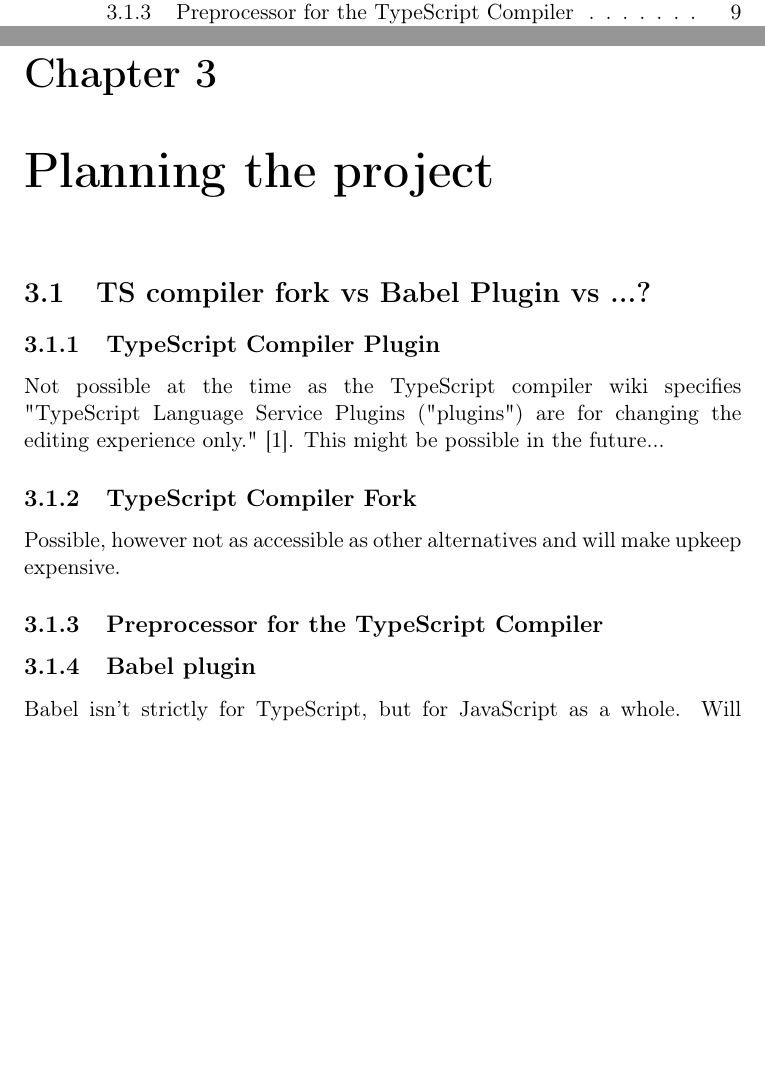
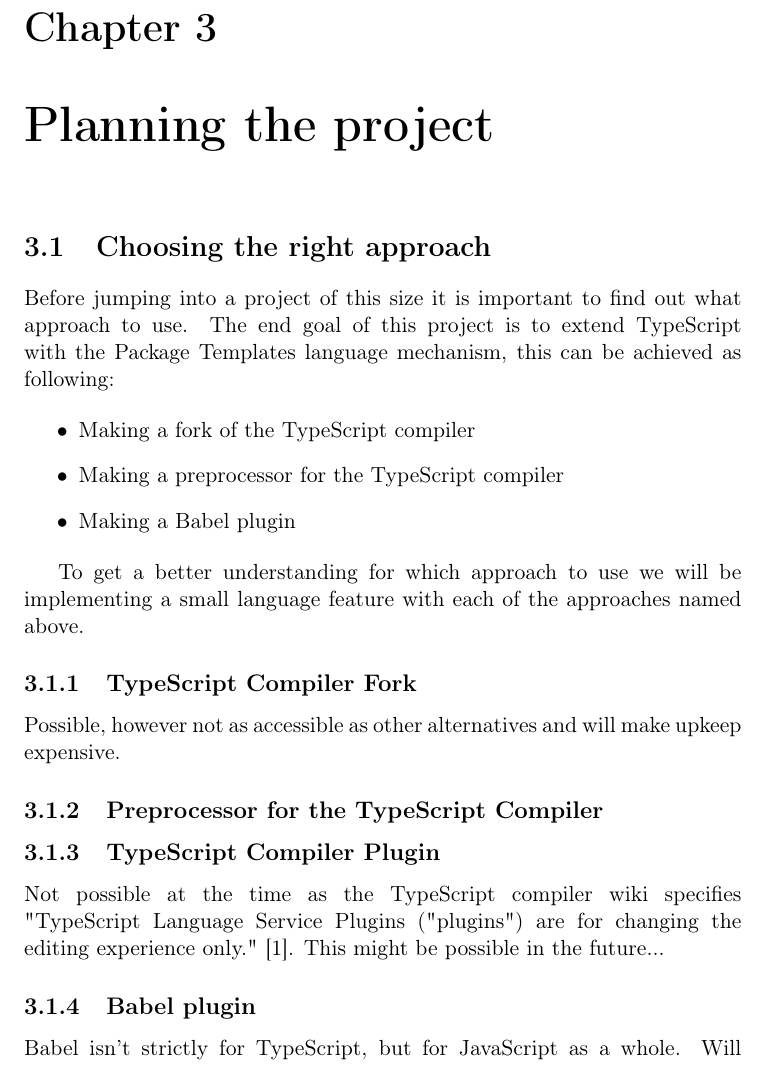
Before and after one commit to petter/master-thesis, a LaTeX thesis (src/main.tex, which reads src/parts/the-project/planning-the-project.tex): two parts of pages 9 and 25 of 31 before the commit and part of page 25 of 31 after it, the two joined at a grey line, cut so that both start at the same text, the shorter picture padded with empty space. Compiled offline with pdfLaTeX; a LaTeX package or settings file that is missing is left out.

Commit message:
legge til struktur rundt prosjektplanleggingen

```diff
--- a/src/parts/the-project/planning-the-project.tex
+++ b/src/parts/the-project/planning-the-project.tex
@@ -1,13 +1,23 @@
 %! Author = Petter
 %! Date = 9/22/2020
 
-\chapter{Planning the project}        %% ... or ??
+\chapter{Planning the project}\label{ch:planning-the-project}
 
-\section{TS compiler fork vs Babel Plugin vs ...?}
+\section{Choosing the right approach}\label{sec:choosing-the-right-approach}
 
-\subsection{TypeScript Compiler Plugin}
+Before jumping into a project of this size it is important to find out what approach to use.
+The end goal of this project is to extend TypeScript with the Package Templates language mechanism,
+this can be achieved as following:
 
-Not possible at the time as the TypeScript compiler wiki specifies "TypeScript Language Service Plugins ("plugins") are for changing the editing experience only." \cite{tscplugin}. This might be possible in the future...
+\begin{itemize}
+    \item Making a fork of the TypeScript compiler
+    \item Making a preprocessor for the TypeScript compiler
+    \item Making a Babel plugin
+\end{itemize}
+
+To get a better understanding for which approach to use we will be implementing a small language feature with each of the approaches named above.
+
+
 
 \subsection{TypeScript Compiler Fork}
 
@@ -15,6 +25,11 @@
 
 \subsection{Preprocessor for the TypeScript Compiler}
 
+\subsection{TypeScript Compiler Plugin}
+
+Not possible at the time as the TypeScript compiler wiki specifies "TypeScript Language Service Plugins ("plugins") are for changing the editing experience only." \cite{tscplugin}. This might be possible in the future...
+
+
 \subsection{Babel plugin}
 
 Babel isn't strictly for TypeScript, but for JavaScript as a whole. Will however make it very accessible as most web-projects use Babel, and the upkeep is cheap, as plugins are pretty independent from the core.
```
Also changed, not shown: src/main.pdf.
